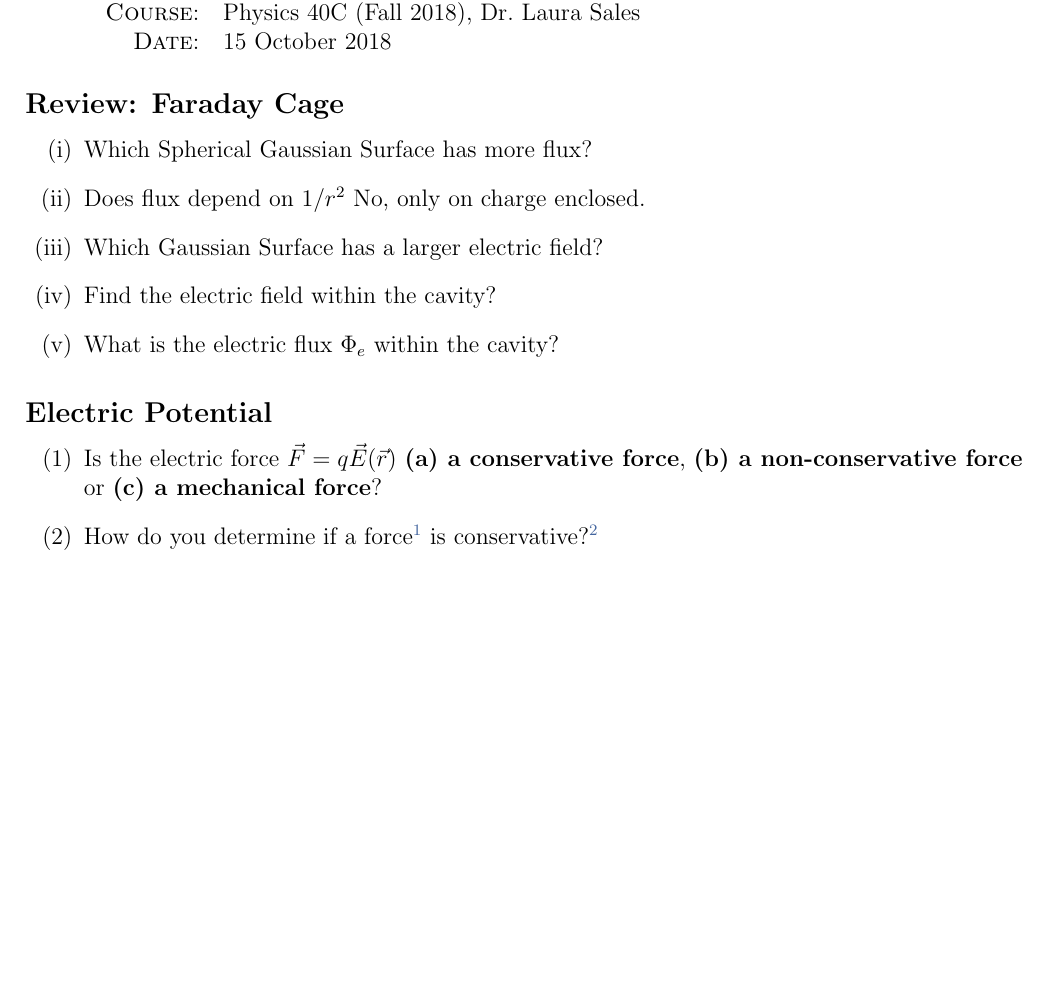
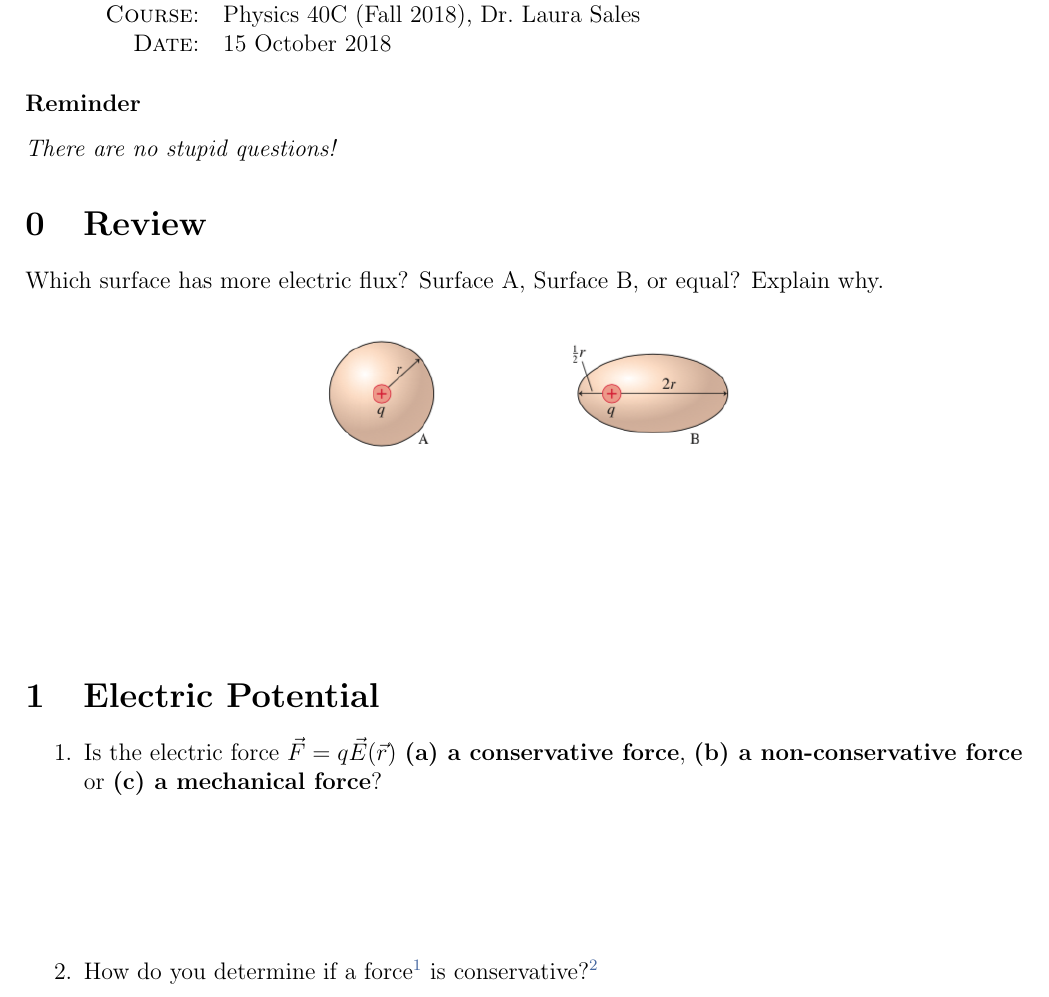
Before and after one commit to stepheniota/Physics40C-F18, a LaTeX document (Worksheets/P40C_F18_Worksheet3.tex): part of page 1 of 2, cut so that both start at the same text, the shorter picture padded with empty space. Compiled offline with pdfLaTeX.

Commit message:
Worksheet 3 final

```diff
--- a/Worksheets/P40C_F18_Worksheet3.tex
+++ b/Worksheets/P40C_F18_Worksheet3.tex
@@ -85,21 +85,26 @@ Physics 40C (Fall 2018), Dr.~Laura Sales
 %% PROBLEMS %%
 %%%%%%%%%%%%%%
 
-\subsection*{Review: Faraday Cage}
+\subsubsection*{Reminder}
+\textit{There are no stupid questions!}
 
-\begin{enumerate}[(i)]
-\item Which Spherical Gaussian Surface has more flux?
-\item Does flux depend on $1/r^2$ No, only on charge enclosed.
-\item Which Gaussian Surface has a larger electric field?
-\item Find the electric field within the cavity?
-\item What is the electric flux $\Phi_e$ within the cavity?
-\end{enumerate}
+\section{Review}
+
+Which surface has more electric flux? Surface A, Surface B, or equal? Explain why.
 
 
+\begin{center}
+	\includegraphics[width=.5\linewidth]{W3-figz}
+\end{center}
 
-\subsection*{Electric Potential}
+\vspace{25mm}
 
-\begin{enumerate}[(1)]
+
+\section{Electric Potential}
+
+\begin{enumerate}
 
 \item Is the electric force $\vec{F} = q\vec{E}(\vec{r})$ {\bfseries (a) a conservative force}, {\bfseries (b) a non-conservative force} or {\bfseries (c) a mechanical force}?
+\vspace{25mm}
 \item How do you determine if a force\footnote{Or similarly, a ``Vector Field.''} is conservative?\footnote{Later in the quarter we will encounter the Lorentz Force which will put these definitions to the test.}
+\vspace{10mm}
```
Also changed, not shown: Worksheets/P40C_F18_Worksheet3.pdf, Worksheets/figures/W3-figz.png (added), Worksheets/P40C_F18_Worksheet3.tex (12 more changed lines). Lines whose indentation alone changed are shown as unchanged.
